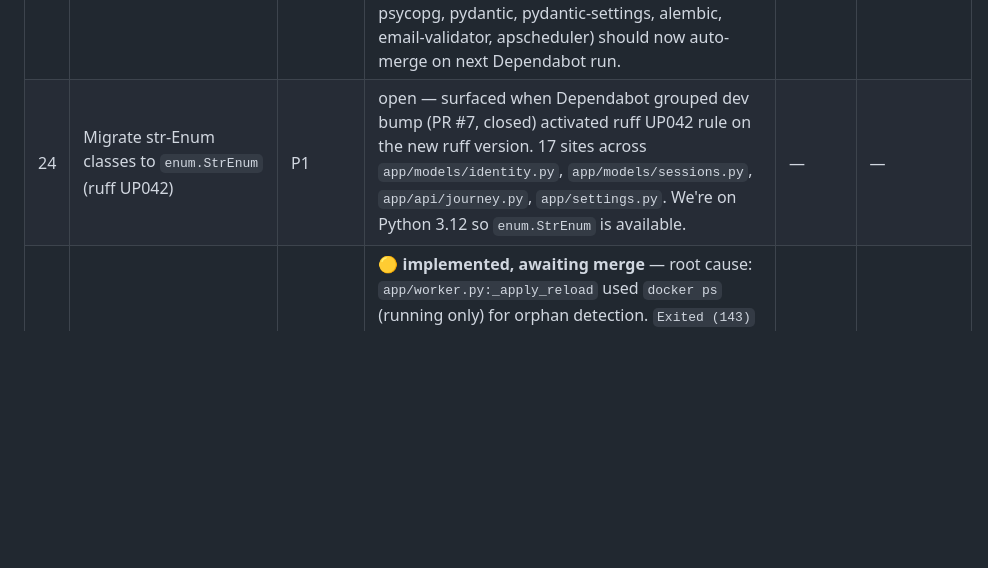
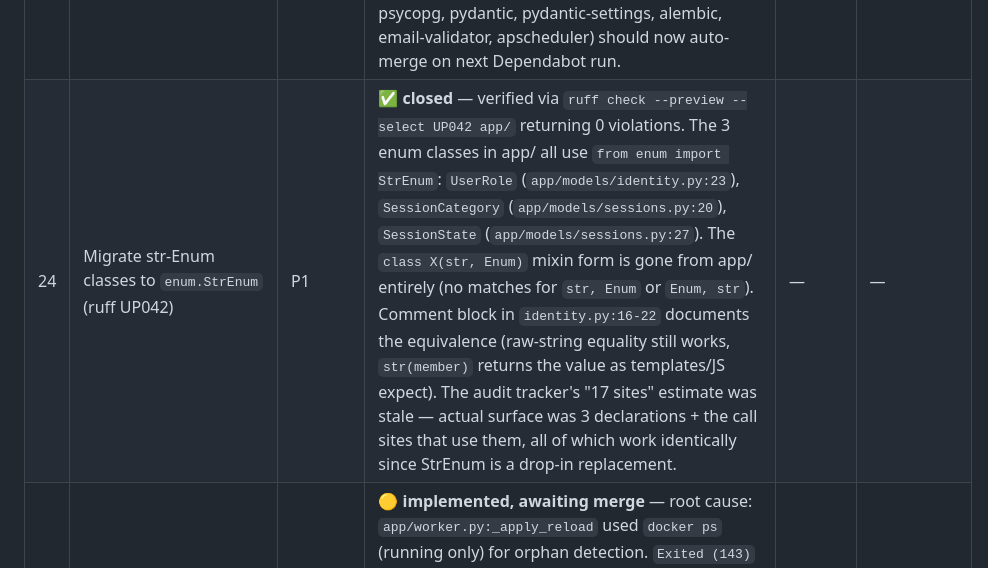
Before and after one commit to TOP-PHE/VIATOR-OpenTripPlanner-demonstrator, a Markdown page: docs/audit-2026-05.md, the part around the change. Rendered like a GitHub page; blank space fills up the shorter version.

Commit message:
docs(audit): close out #24 (enum.StrEnum migration was already done)
Verified via `ruff check --preview --select UP042 app/` returning 0
violations on the current codebase. The 3 enum classes in app/ all
use `from enum import StrEnum`:

  - UserRole         (app/models/identity.py:23)
  - SessionCategory  (app/models/sessions.py:20)
  - SessionState     (app/models/sessions.py:27)

The `class X(str, Enum)` mixin form is gone from app/ entirely (zero
matches for `str, Enum` or `Enum, str` patterns). The audit tracker's
"17 sites across identity.py / sessions.py / api/journey.py /
settings.py" estimate was stale — the migration covered the 3
declarations, and the call sites work identically because StrEnum is
a drop-in replacement (raw-string equality preserved, str(member)
returns the value).

Comment block in identity.py:16-22 already documents the rationale.
Audit row #24 flipped from open → ✅ closed.

Co-Authored-By: Claude Opus 4.7 (1M context) <noreply@anthropic.com>

```diff
--- a/docs/audit-2026-05.md
+++ b/docs/audit-2026-05.md
@@ -215,7 +215,7 @@ Effort labels: **S** ≤ ½ day · **M** 1–3 days · **L** > 3 days.
 | 21 | Bump black 24.10.0 → 26.x (ReDoS GHSA-3936-cmfr-pm3m, dev-only) | P1 | open | — | — |
 | 22 | Bump pytest 8.3.4 → 9.x (test-isolation GHSA-6w46-j5rx-g56g, dev-only) | P1 | open | — | — |
 | 23 | Adopt sqlalchemy 2.0.49+ Result typing (cast to CursorResult for `rowcount` access) | P1 | 🟡 **implemented, awaiting merge** — code work was done in some past commit (the `cast(CursorResult[Any], ...)` pattern with the dual `# type: ignore[redundant-cast,unused-ignore]` suppression is in place at all 6 sites: `app/master/trainline.py:249` + `app/retention.py:{52,66,78,83,88}`). The dual-ignore is a clever bridge that makes the same code mypy-clean on BOTH sqlalchemy 2.0.36 (where the cast is redundant) AND 2.0.49+ (where it's required). This PR finally bumps the requirements pin from 2.0.36 → 2.0.49, verified mypy stays at 74/74 source files passing. The 7-package grouped runtime bump that Dependabot has been deferring (uvicorn, psycopg, pydantic, pydantic-settings, alembic, email-validator, apscheduler) should now auto-merge on next Dependabot run. | — | — |
-| 24 | Migrate str-Enum classes to `enum.StrEnum` (ruff UP042) | P1 | open — surfaced when Dependabot grouped dev bump (PR #7, closed) activated ruff UP042 rule on the new ruff version. 17 sites across `app/models/identity.py`, `app/models/sessions.py`, `app/api/journey.py`, `app/settings.py`. We're on Python 3.12 so `enum.StrEnum` is available. | — | — |
+| 24 | Migrate str-Enum classes to `enum.StrEnum` (ruff UP042) | P1 | ✅ **closed** — verified via `ruff check --preview --select UP042 app/` returning 0 violations. The 3 enum classes in app/ all use `from enum import StrEnum`: `UserRole` (`app/models/identity.py:23`), `SessionCategory` (`app/models/sessions.py:20`), `SessionState` (`app/models/sessions.py:27`). The `class X(str, Enum)` mixin form is gone from app/ entirely (no matches for `str, Enum` or `Enum, str`). Comment block in `identity.py:16-22` documents the equivalence (raw-string equality still works, `str(member)` returns the value as templates/JS expect). The audit tracker's "17 sites" estimate was stale — actual surface was 3 declarations + the call sites that use them, all of which work identically since StrEnum is a drop-in replacement. | — | — |
 | 25 | Worker orphan-cleanup misses Exited containers (`docker ps` was running-only) | P2 | 🟡 **implemented, awaiting merge** — root cause: `app/worker.py:_apply_reload` used `docker ps` (running only) for orphan detection. `Exited (143)` containers from prior-deploy SIGTERMs slipped through and accumulated indefinitely (the 2026-05-07 prod incident had two such orphans 21–25 hours old). Fix: `docker ps -a`, extract `_parse_otp_service_names` for unit-testability, skip ephemeral `viator-otp-build-run-*` containers. Runbook step added in admin-guide §6.11 step 7 documenting the post-deploy verification operators should run. | — | — |
 | 26 | `docker.yml` path-filter vs branch-protection: required-but-skipped checks stall docs-only PRs | P1 | 🟡 **implemented, awaiting merge + branch-protection update** — Surfaced when PR #19 (docs-only) sat at "Expected — Waiting for status to be reported" indefinitely on `Build, scan, push (otp)` / `(web)` / `Hadolint`. Path filter on `pull_request:` caused the workflow to skip entirely on docs PRs, but branch protection still required the named checks → stall (skipped ≠ success). Refactor: `pull_request:` triggers unconditionally; new `detect-changes` job runs `dorny/paths-filter` to set a bool; heavy jobs gate via `if:`; new `Docker pipeline gate` job ALWAYS reports (success on real success OR correctly-skipped, failure on actual failure). **Operator must update branch protection ruleset POST-merge**: remove `Build, scan, push (otp)` + `(web)` + `Hadolint (Dockerfile lint)` from required, add `Docker pipeline gate`. | — | — |
 | 27 | Worker orphan cleanup misses non-compose `docker run` containers | P2 | 🟡 **implemented, awaiting merge** — new `_find_non_compose_otp_containers` helper in `app/worker.py` runs each reload tick, lists `docker ps -a --format '{{.Names}}\t{{.Image}}\t{{.Status}}'`, and flags any container whose image starts with `ghcr.io/top-phe/viator-otp` AND whose name doesn't start with `viator-` (so it's not compose-managed). Logged as a `WARNING` with a `docker rm -f <name>` cleanup hint — NOT auto-removed (could be intentional debug). 6 unit tests in `tests/unit/test_worker_orphan_parse.py` covering the bug-of-record (`wizardly_pasteur`), false-positive avoidance for compose-managed containers, image-version-agnostic matching, and edge cases. | — | — |
```
